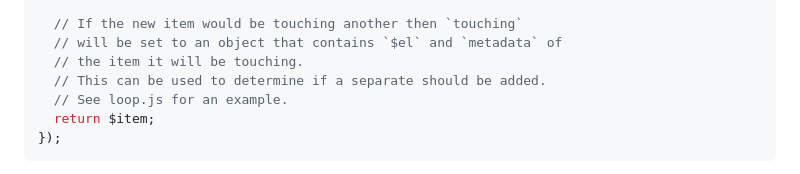
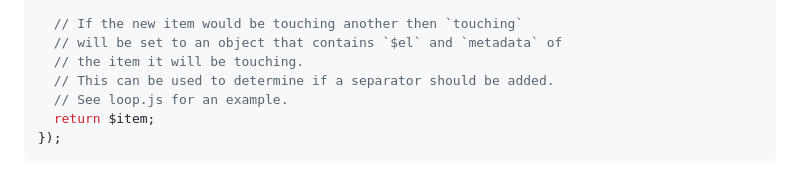
Before and after one commit to tjenkinson/dynamic-marquee, a Markdown page: README.md, the part around the change. GitHub-like rendering.

Commit message:
Fix typo in readme

```diff
--- a/README.md
+++ b/README.md
@@ -104,7 +104,7 @@ marquee.onItemRequired(({ touching }) => {
   // If the new item would be touching another then `touching`
   // will be set to an object that contains `$el` and `metadata` of
   // the item it will be touching.
-  // This can be used to determine if a separate should be added.
+  // This can be used to determine if a separator should be added.
   // See loop.js for an example.
   return $item;
 });
```
